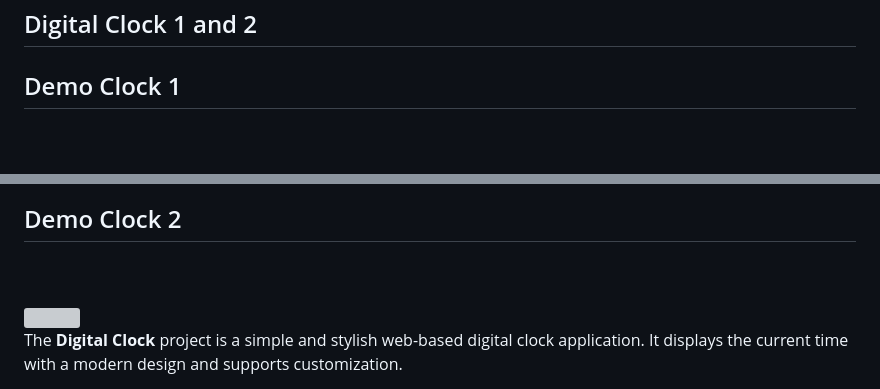
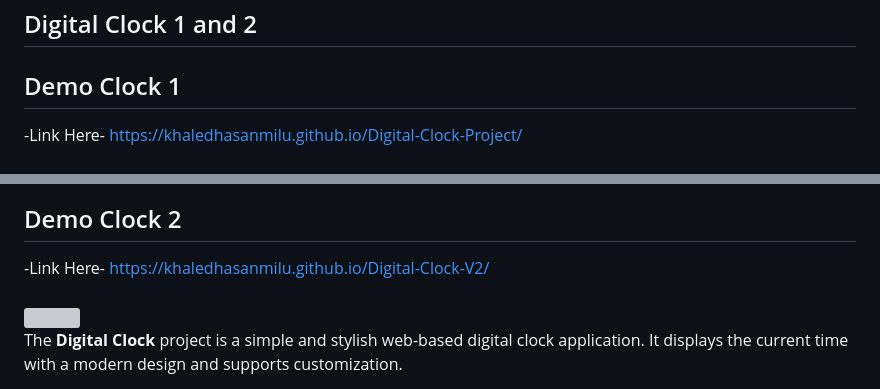
Before and after one commit to khaledhasanmilu/Web-Development-Projects, a Markdown page: README.md, 2 parts joined by grey strips. Rendered like a GitHub page; grey boxes are pictures that could not be loaded.

```diff
--- a/README.md
+++ b/README.md
@@ -20,9 +20,11 @@ This repository showcases a collection of web development projects. Each project
 
 ## Digital Clock 1 and 2
 ## Demo Clock 1
+  -Link Here- https://khaledhasanmilu.github.io/Digital-Clock-Project/
   <br><br><img src ="ss.png"/>
   <br/>
 ## Demo Clock 2
+  -Link Here- https://khaledhasanmilu.github.io/Digital-Clock-V2/
   <br><br><img src ="img.png"/>
   <br/>
 The **Digital Clock** project is a simple and stylish web-based digital clock application. It displays the current time with a modern design and supports customization.
```
